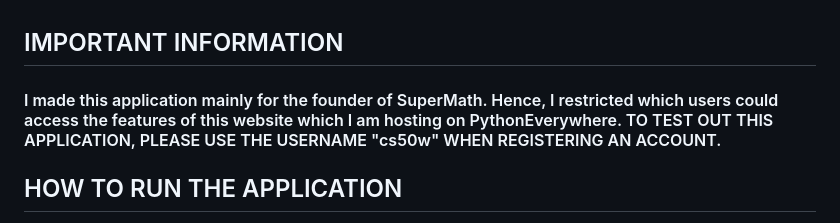
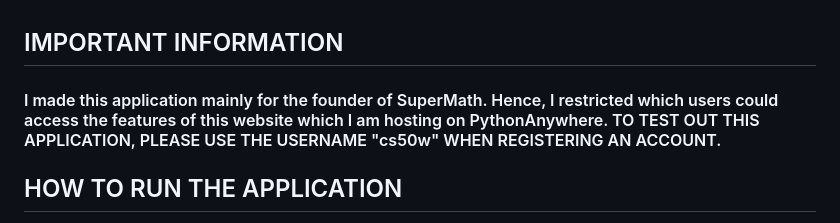
Before and after one commit to omled1/supermath, a Markdown page: README.md, the part around the change. GitHub-like rendering.

Commit message:
Hosting on "PythonAnywhere" not "PythonEverywhere"

```diff
--- a/README.md
+++ b/README.md
@@ -1,5 +1,5 @@
 ## IMPORTANT INFORMATION
-#### I made this application mainly for the founder of SuperMath. Hence, I restricted which users could access the features of this website which I am hosting on PythonEverywhere. TO TEST OUT THIS APPLICATION, PLEASE USE THE USERNAME "cs50w" WHEN REGISTERING AN ACCOUNT.
+#### I made this application mainly for the founder of SuperMath. Hence, I restricted which users could access the features of this website which I am hosting on PythonAnywhere. TO TEST OUT THIS APPLICATION, PLEASE USE THE USERNAME "cs50w" WHEN REGISTERING AN ACCOUNT.
 
 ## HOW TO RUN THE APPLICATION
 1. Ensure that all of the libraries are installed through “pip install -r requirements.txt”
```
